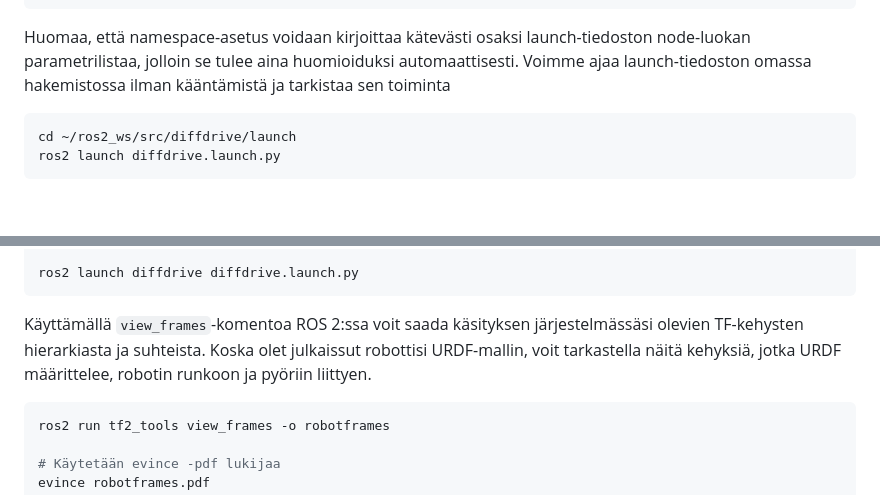
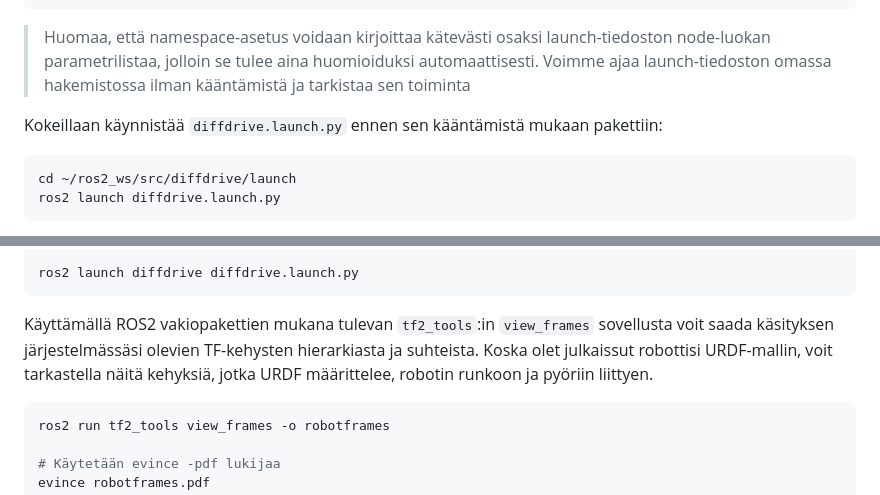
Before and after one commit to SeAMKedu/sebot, a Markdown page: materiaali-3-URDF.md, 2 parts joined by grey strips. Drawn GitHub-style; blank space fills up the shorter version.

````diff
--- a/materiaali-3-URDF.md
+++ b/materiaali-3-URDF.md
@@ -153,8 +153,9 @@ def generate_launch_description():
     ])
 ```
 
-Huomaa, että namespace-asetus voidaan kirjoittaa kätevästi osaksi launch-tiedoston node-luokan parametrilistaa, jolloin se tulee aina huomioiduksi automaattisesti. Voimme ajaa launch-tiedoston omassa hakemistossa ilman kääntämistä ja tarkistaa sen toiminta
+>Huomaa, että namespace-asetus voidaan kirjoittaa kätevästi osaksi launch-tiedoston node-luokan parametrilistaa, jolloin se tulee aina huomioiduksi automaattisesti. Voimme ajaa launch-tiedoston omassa hakemistossa ilman kääntämistä ja tarkistaa sen toiminta
 
+Kokeillaan käynnistää ``diffdrive.launch.py`` ennen sen kääntämistä mukaan pakettiin:
 ```
 cd ~/ros2_ws/src/diffdrive/launch
 ros2 launch diffdrive.launch.py
@@ -207,7 +208,7 @@ source ~/ros2_ws/install/setup.bash
 ros2 launch diffdrive diffdrive.launch.py
 ```
 
-Käyttämällä ``view_frames``-komentoa ROS 2:ssa voit saada käsityksen järjestelmässäsi olevien TF-kehysten hierarkiasta ja suhteista. Koska olet julkaissut robottisi URDF-mallin, voit tarkastella näitä kehyksiä, jotka URDF määrittelee, robotin runkoon ja pyöriin liittyen.
+Käyttämällä ROS2 vakiopakettien mukana tulevan ``tf2_tools``:in ``view_frames`` sovellusta voit saada käsityksen järjestelmässäsi olevien TF-kehysten hierarkiasta ja suhteista. Koska olet julkaissut robottisi URDF-mallin, voit tarkastella näitä kehyksiä, jotka URDF määrittelee, robotin runkoon ja pyöriin liittyen.
 
 ```bash
 ros2 run tf2_tools view_frames -o robotframes
````
Also changed, not shown: materiaali-2-motordriver.md (+17 -15 lines), materiaali-4-diffdrive.md (+10 -4 lines).
